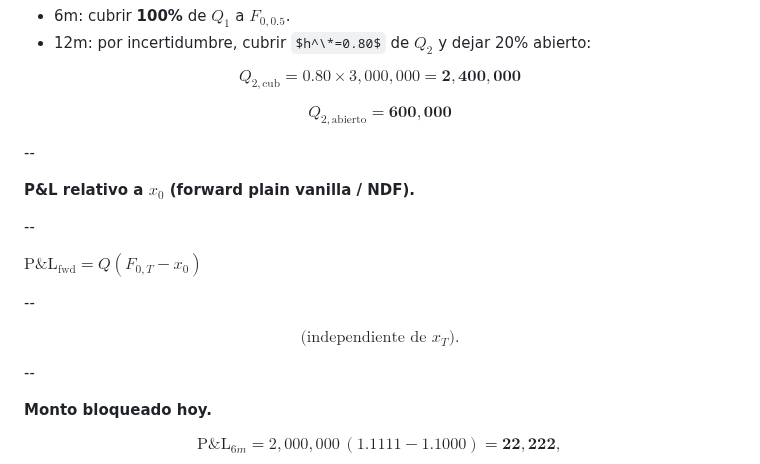
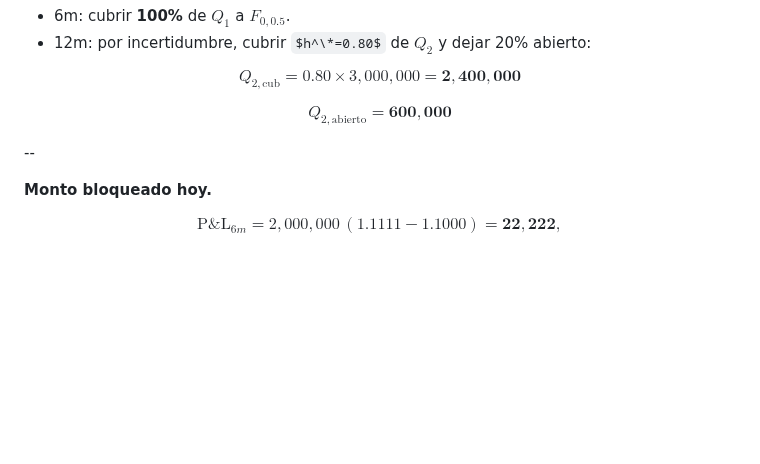
Before and after one commit to andresriofriolara/UTPL_RiesgosFinancieros, a Markdown page: decks/week06/slides.md, the part around the change. Drawn GitHub-style; some formulas as TeX source; blank space fills up the shorter version.

Commit message:
Update slides/co might be ntent

```diff
--- a/decks/week06/slides.md
+++ b/decks/week06/slides.md
@@ -401,20 +401,6 @@ $$
 
 $$
 Q_{2,\text{abierto}}=\mathbf{600{,}000}
-$$
-
---
-
-**P\&L relativo a $x_0$ (forward plain vanilla / NDF).**
-
---
-
-$\text{P\&L}_\text{fwd} = Q(F_{0,T} - x_0 )$
-
---
-
-$$
-\text{(independiente de }x_T\text{)}.
 $$
 
 --
```
